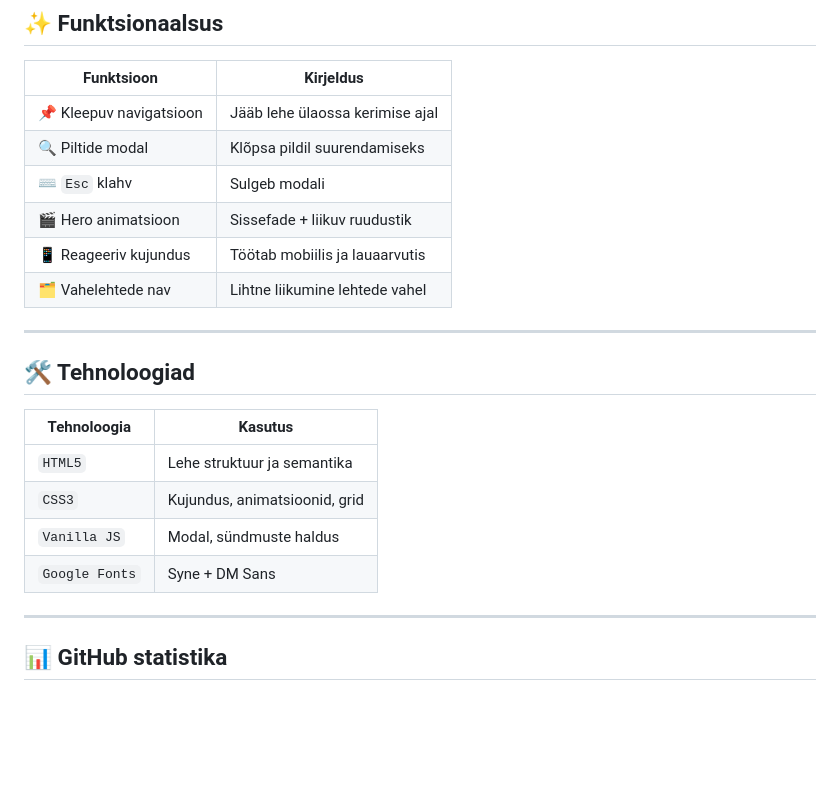
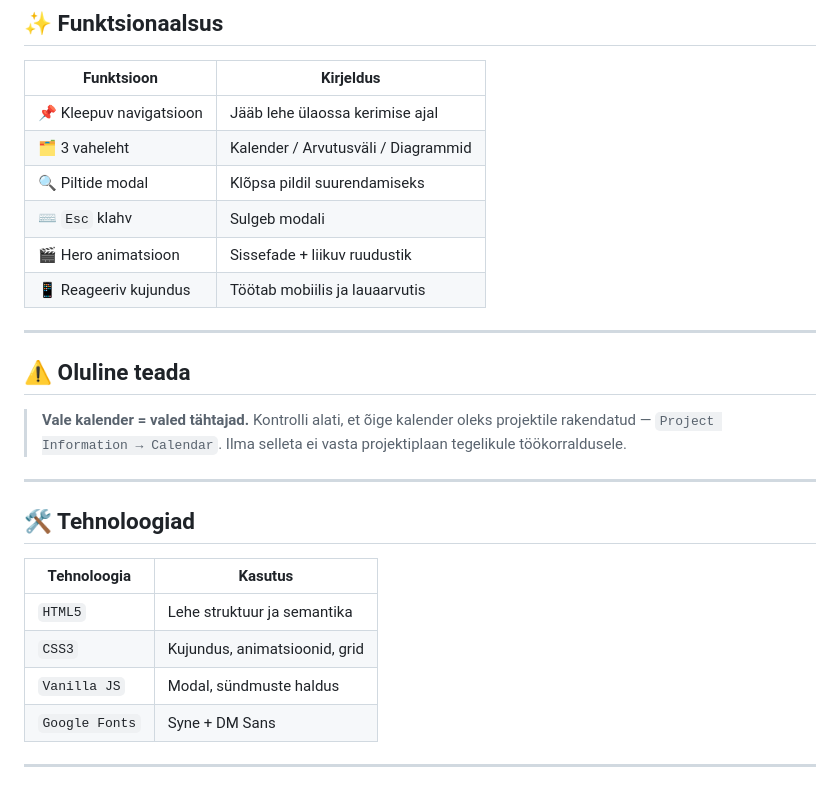
Before and after one commit to melon3000/KalendarProjekt, a Markdown page: README.md, the part around one of its changes. Drawn GitHub-style; blank space fills up the shorter version.

```diff
--- a/README.md
+++ b/README.md
@@ -109,11 +118,17 @@ xdg-open kalender.html     # Linux
 | Funktsioon | Kirjeldus |
 |---|---|
 | 📌 Kleepuv navigatsioon | Jääb lehe ülaossa kerimise ajal |
+| 🗂 3 vaheleht | Kalender / Arvutusväli / Diagrammid |
 | 🔍 Piltide modal | Klõpsa pildil suurendamiseks |
 | ⌨️ `Esc` klahv | Sulgeb modali |
 | 🎬 Hero animatsioon | Sissefade + liikuv ruudustik |
 | 📱 Reageeriv kujundus | Töötab mobiilis ja lauaarvutis |
-| 🗂 Vahelehtede nav | Lihtne liikumine lehtede vahel |
+
+---
+
+## ⚠️ Oluline teada
+
+> **Vale kalender = valed tähtajad.** Kontrolli alati, et õige kalender oleks projektile rakendatud — `Project Information → Calendar`. Ilma selleta ei vasta projektiplaan tegelikule töökorraldusele.
 
 ---
 
@@ -128,7 +143,5 @@ xdg-open kalender.html     # Linux
 
 ---
 
-## 📊 GitHub statistika
-
 <div align="center">
 
```
Also changed, not shown: other parts of README.md (+53 -54 lines).
